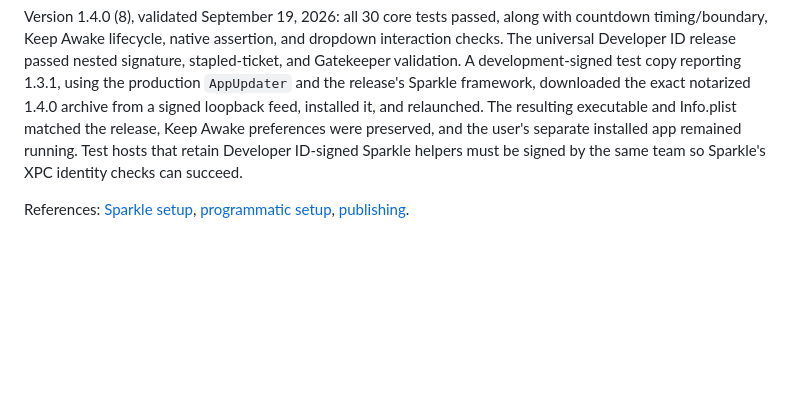
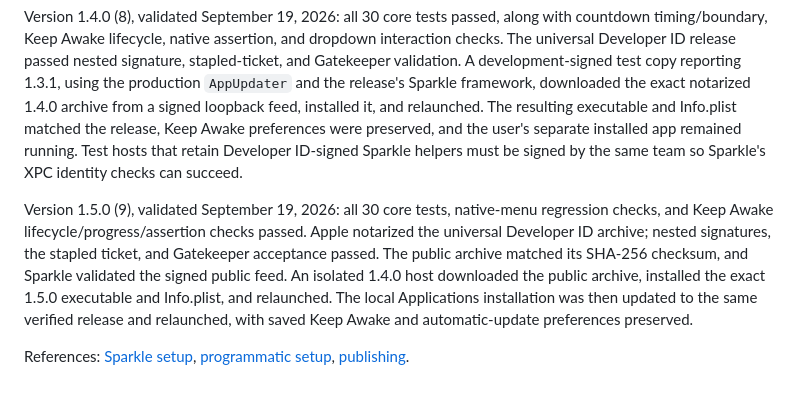
Before and after one commit to Cydiater/MyStat, a Markdown page: AppStore/mac-updates.md, the part around the change. Drawn GitHub-style; blank space fills up the shorter version.

Commit message:
Record 1.5.0 public updater and local installation validation

```diff
--- a/AppStore/mac-updates.md
+++ b/AppStore/mac-updates.md
@@ -55,4 +55,6 @@ Release validation on September 19, 2026: Xcode used the signed-in team's cloud-
 
 Version 1.4.0 (8), validated September 19, 2026: all 30 core tests passed, along with countdown timing/boundary, Keep Awake lifecycle, native assertion, and dropdown interaction checks. The universal Developer ID release passed nested signature, stapled-ticket, and Gatekeeper validation. A development-signed test copy reporting 1.3.1, using the production `AppUpdater` and the release's Sparkle framework, downloaded the exact notarized 1.4.0 archive from a signed loopback feed, installed it, and relaunched. The resulting executable and Info.plist matched the release, Keep Awake preferences were preserved, and the user's separate installed app remained running. Test hosts that retain Developer ID-signed Sparkle helpers must be signed by the same team so Sparkle's XPC identity checks can succeed.
 
+Version 1.5.0 (9), validated September 19, 2026: all 30 core tests, native-menu regression checks, and Keep Awake lifecycle/progress/assertion checks passed. Apple notarized the universal Developer ID archive; nested signatures, the stapled ticket, and Gatekeeper acceptance passed. The public archive matched its SHA-256 checksum, and Sparkle validated the signed public feed. An isolated 1.4.0 host downloaded the public archive, installed the exact 1.5.0 executable and Info.plist, and relaunched. The local Applications installation was then updated to the same verified release and relaunched, with saved Keep Awake and automatic-update preferences preserved.
+
 References: [Sparkle setup](https://sparkle-project.org/documentation/), [programmatic setup](https://sparkle-project.org/documentation/programmatic-setup/), [publishing](https://sparkle-project.org/documentation/publishing/).
```
